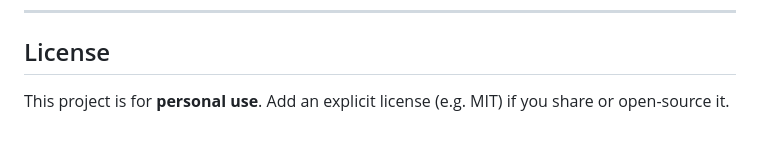
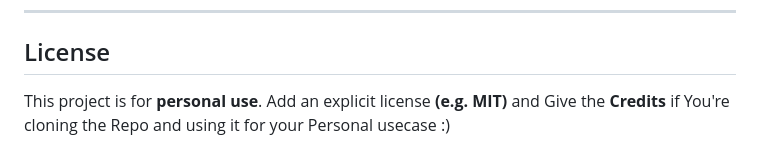
Before and after one commit to CodewithJha/linkedin-scrapper, a Markdown page: README.md, the part around the change. Rendered like a GitHub page.

Commit message:
Update license section with clarity on usage

```diff
--- a/README.md
+++ b/README.md
@@ -165,4 +165,4 @@ Delete `data/seen-jobs.json` to reset history; it is recreated on the next run.
 
 ## License
 
-This project is for **personal use**. Add an explicit license (e.g. MIT) if you share or open-source it.
+This project is for **personal use**. Add an explicit license **(e.g. MIT)** and Give the **Credits** if You're cloning the Repo and using it for your Personal usecase :)
```
